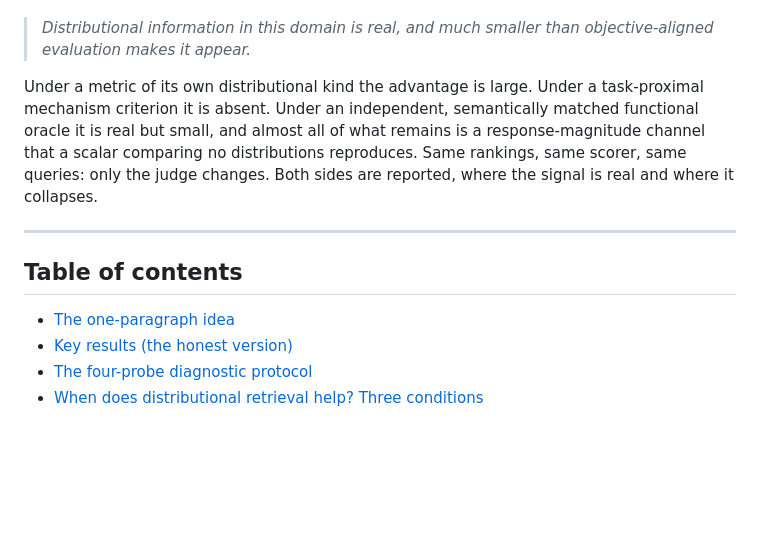
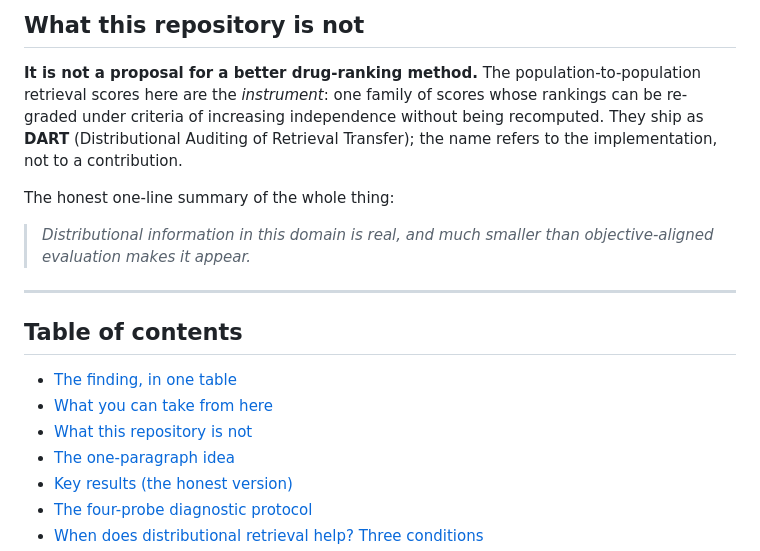
Before and after one commit to Boom5426/PopRetrieve, a Markdown page: README.md, the part around one of its changes. Rendered like a GitHub page; blank space fills up the shorter version.

```diff
--- a/README.md
+++ b/README.md
@@ -27,17 +59,22 @@ What the audit finds, in one line:
+## What this repository is not
+
+**It is not a proposal for a better drug-ranking method.** The population-to-population retrieval
+scores here are the *instrument*: one family of scores whose rankings can be re-graded under
+criteria of increasing independence without being recomputed. They ship as **DART** (Distributional
+Auditing of Retrieval Transfer); the name refers to the implementation, not to a contribution.
+
+The honest one-line summary of the whole thing:
 
 > *Distributional information in this domain is real, and much smaller than objective-aligned
 > evaluation makes it appear.*
-
-Under a metric of its own distributional kind the advantage is large. Under a task-proximal
-mechanism criterion it is absent. Under an independent, semantically matched functional oracle it
-is real but small, and almost all of what remains is a response-magnitude channel that a scalar
-comparing no distributions reproduces. Same rankings, same scorer, same queries: only the judge
-changes. Both sides are reported, where the signal is real and where it collapses.
 
 ---
 
 ## Table of contents
 
+- [The finding, in one table](#the-finding-in-one-table)
+- [What you can take from here](#what-you-can-take-from-here)
+- [What this repository is not](#what-this-repository-is-not)
 - [The one-paragraph idea](#the-one-paragraph-idea)
 - [Key results (the honest version)](#key-results-the-honest-version)
 - [The four-probe diagnostic protocol](#the-four-probe-diagnostic-protocol)
```
Also changed, not shown: other parts of README.md (+44 -12 lines).
